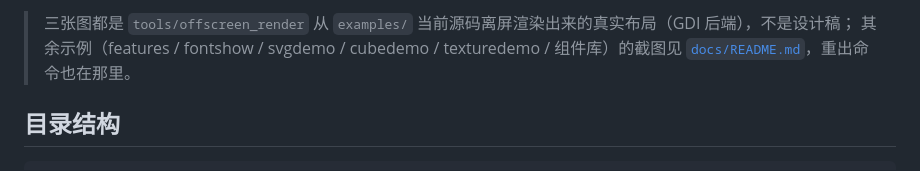
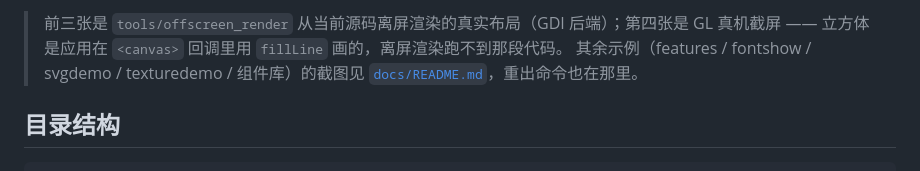
Before and after one commit to Hsiakey/binUI, a Markdown page: README.md, the part around one of its changes. Drawn GitHub-style.

```diff
--- a/README.md
+++ b/README.md
@@ -17,6 +17,7 @@
 
-> 三张图都是 `tools/offscreen_render` 从 `examples/` 当前源码离屏渲染出来的真实布局（GDI 后端），不是设计稿；
-> 其余示例（features / fontshow / svgdemo / cubedemo / texturedemo / 组件库）的截图见
+> 前三张是 `tools/offscreen_render` 从当前源码离屏渲染的真实布局（GDI 后端）；第四张是 GL 真机截屏
+> —— 立方体是应用在 `<canvas>` 回调里用 `fillLine` 画的，离屏渲染跑不到那段代码。
+> 其余示例（features / fontshow / svgdemo / texturedemo / 组件库）的截图见
 > [`docs/README.md`](docs/README.md#图片)，重出命令也在那里。
 
 ## 目录结构
```
Also changed, not shown: other parts of README.md (+3 -3 lines), CHANGELOG.md (+6 -3 lines), docs/README.md (+10 -8 lines), docs/img/cubedemo.png, docs/img/svgdemo.png, docs/img/texturedemo.png, 1 other file.
